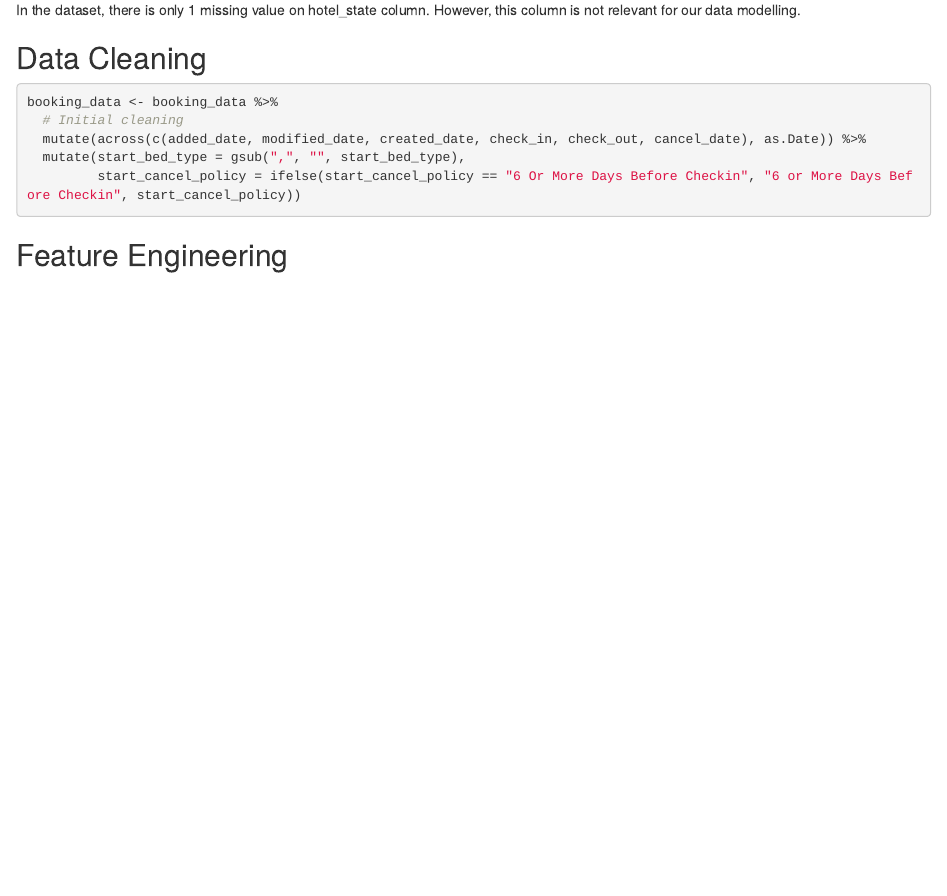
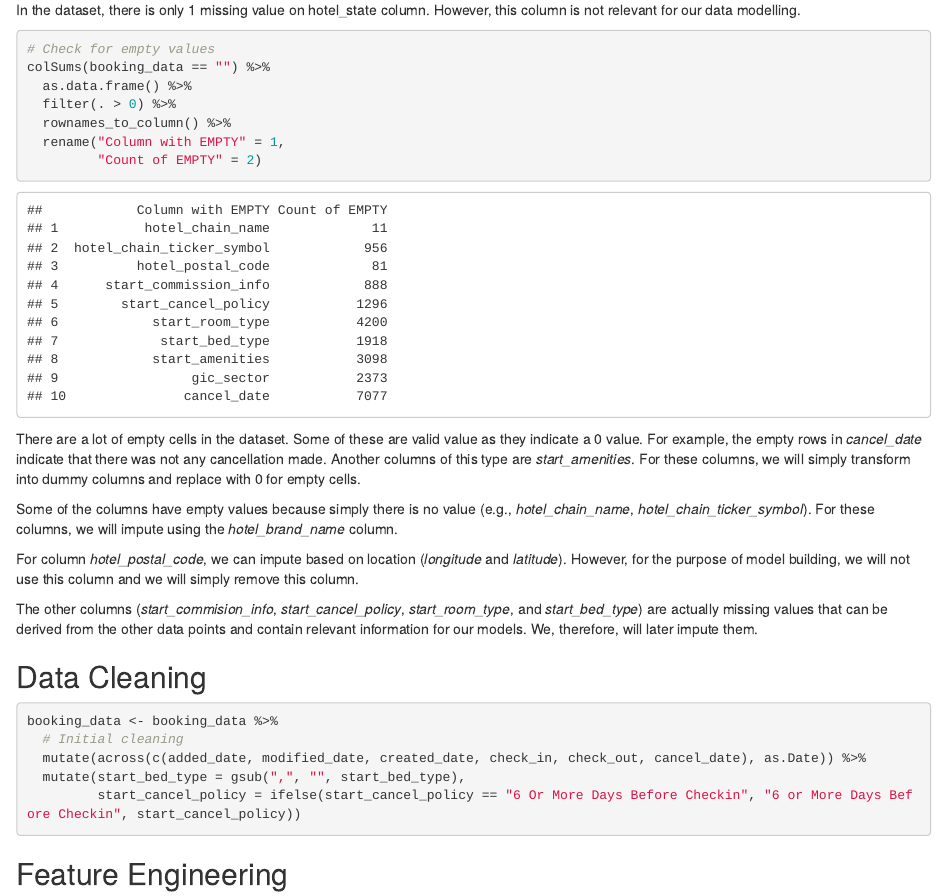
Before and after one commit to phongtdng/Coursework---Advanced-Modelling, an R Markdown document (advanced_modelling_final.Rmd): the page in a window 1100 px wide, from 970 px down. Rendered offline with R 4.5, knitr and Pandoc, with nearby package versions.

Commit message:
Add check for empty cells

````diff
--- a/advanced_modelling_final.Rmd
+++ b/advanced_modelling_final.Rmd
@@ -37,6 +37,24 @@ colSums(is.na(booking_data)) %>%
 ```
 
 In the dataset, there is only 1 missing value on hotel_state column. However, this column is not relevant for our data modelling.
+
+```{r}
+# Check for empty values
+colSums(booking_data == "") %>%
+  as.data.frame() %>%
+  filter(. > 0) %>%
+  rownames_to_column() %>%
+  rename("Column with EMPTY" = 1,
+         "Count of EMPTY" = 2)
+```
+
+There are a lot of empty cells in the dataset. Some of these are valid value as they indicate a 0 value. For example, the empty rows in *cancel_date* indicate that there was not any cancellation made. Another columns of this type are *start_amenities*. For these columns, we will simply transform into dummy columns and replace with 0 for empty cells.
+
+Some of the columns have empty values because simply there is no value (e.g., *hotel_chain_name*, *hotel_chain_ticker_symbol*). For these columns, we will impute using the *hotel_brand_name* column.
+
+For column *hotel_postal_code*, we can impute based on location (*longitude* and *latitude*). However, for the purpose of model building, we will not use this column and we will simply remove this column.
+
+The other columns (*start_commision_info*, *start_cancel_policy*, *start_room_type*, and *start_bed_type*) are actually missing values that can be derived from the other data points and contain relevant information for our models. We, therefore, will later impute them.
 
 ## Data Cleaning
 
````
